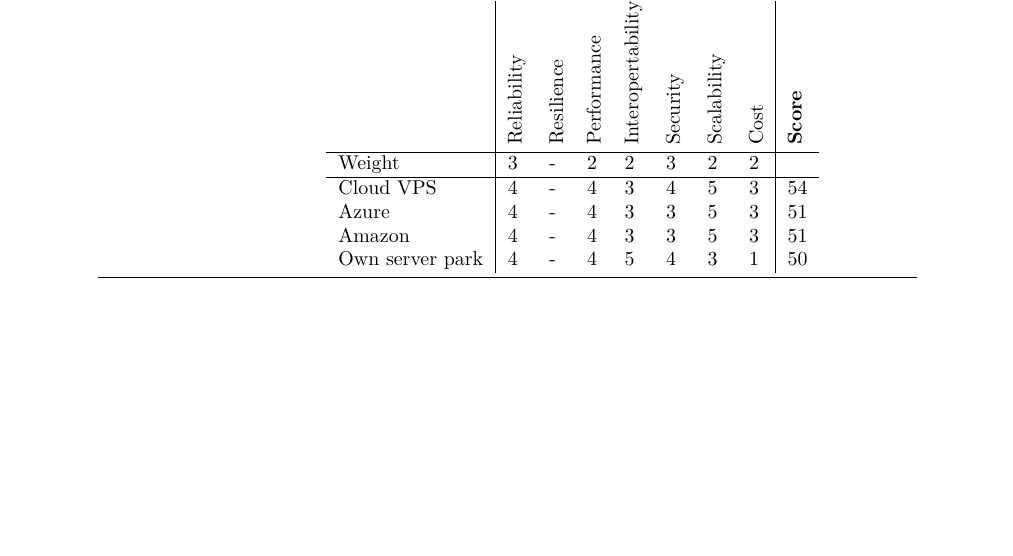
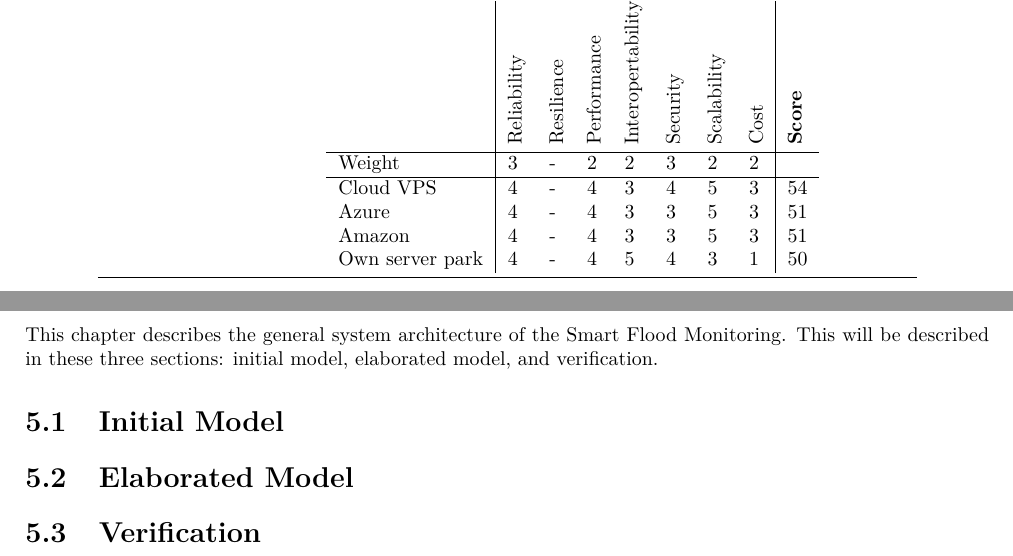
Before and after one commit to jeroenbrandsma/SA3, a LaTeX document (report.tex, which reads 5-system/elaboratedmodel.tex, 5-system/initialmodel.tex, 5-system/system.tex): part of page 34 of 42 before the commit and two parts of pages 34 and 35 of 42 after it, the two joined at a grey line, cut so that both start at the same text, the shorter picture padded with empty space. Compiled offline with pdfLaTeX.

Commit message:
added basic structures for chapter 5,6,7

```diff
--- /dev/null
+++ b/5-system/elaboratedmodel.tex
@@ -0,0 +1,2 @@
+%!TEX root = ../report.tex
+\section{Elaborated Model}
--- /dev/null
+++ b/5-system/initialmodel.tex
@@ -0,0 +1,2 @@
+%!TEX root = ../report.tex
+\section{Initial Model}
--- a/5-system/system.tex
+++ b/5-system/system.tex
@@ -3 +3,8 @@
 \label{ch:system}
+This chapter describes the general system architecture of the Smart Flood Monitoring. This will be described in these three sections: initial model, elaborated model, and verification.
+
+\input{5-system/initialmodel.tex}
+
+\input{5-system/elaboratedmodel.tex}
+
+\input{5-system/verification.tex}
--- /dev/null
+++ b/5-system/verification.tex
@@ -0,0 +1,2 @@
+%!TEX root = ../report.tex
+\section{Verification}
```
Also changed, not shown: 7-software/architecturalview.tex (added, +2 -0 lines), 7-software/components.tex (added, +2 -0 lines), 7-software/software.tex (+7 -0 lines), 7-software/softwarearchitecturedesign.tex (added, +2 -0 lines), 5-system/system.tex (2 more changed lines).
